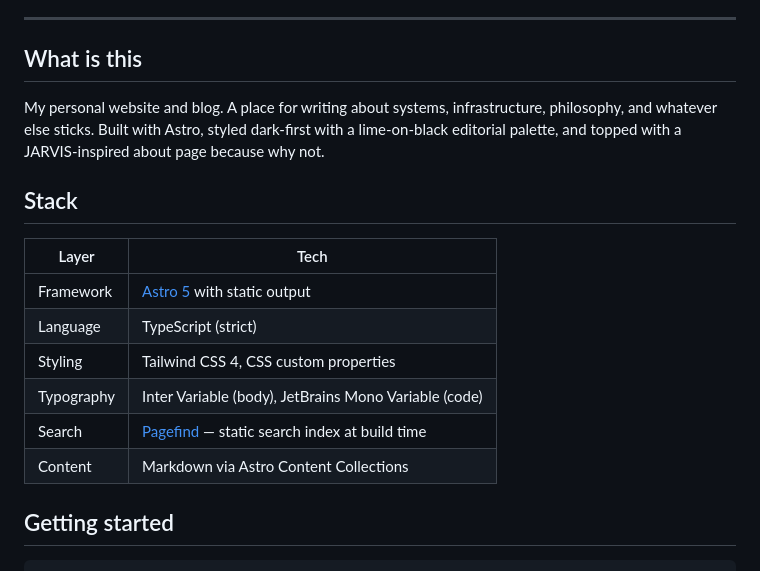
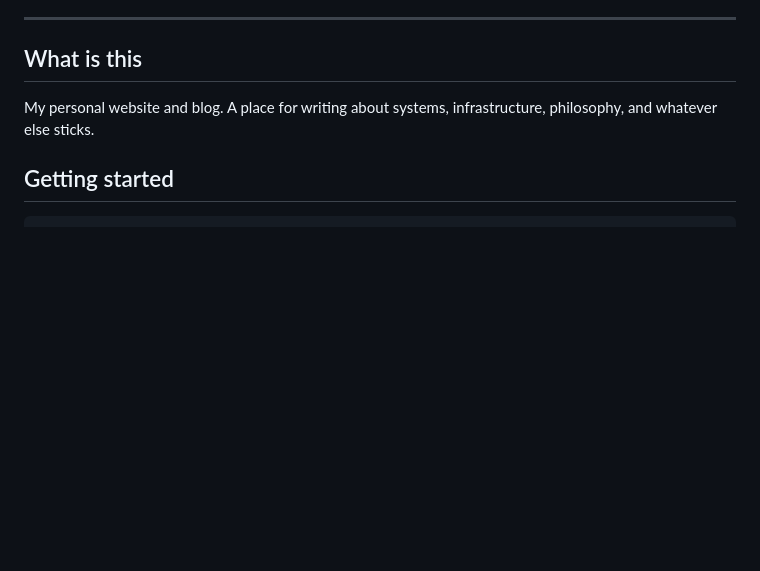
Before and after one commit to muni106/munilogs, a Markdown page: README.md, the part around the change. GitHub-like rendering; blank space fills up the shorter version.

Commit message:
fix: light-up README

```diff
--- a/README.md
+++ b/README.md
@@ -25,18 +25,7 @@
 
 ## What is this
 
-My personal website and blog. A place for writing about systems, infrastructure, philosophy, and whatever else sticks. Built with Astro, styled dark-first with a lime-on-black editorial palette, and topped with a JARVIS-inspired about page because why not.
-
-## Stack
-
-| Layer | Tech |
-|-------|------|
-| Framework | [Astro 5](https://astro.build) with static output |
-| Language | TypeScript (strict) |
-| Styling | Tailwind CSS 4, CSS custom properties |
-| Typography | Inter Variable (body), JetBrains Mono Variable (code) |
-| Search | [Pagefind](https://pagefind.app) — static search index at build time |
-| Content | Markdown via Astro Content Collections |
+My personal website and blog. A place for writing about systems, infrastructure, philosophy, and whatever else sticks.
 
 ## Getting started
 
```
